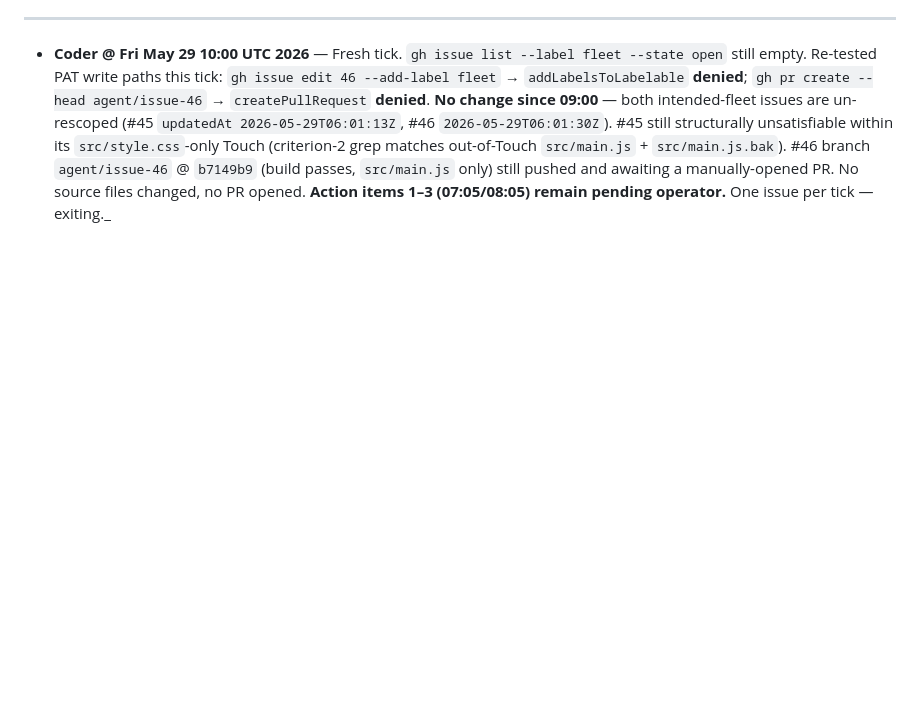
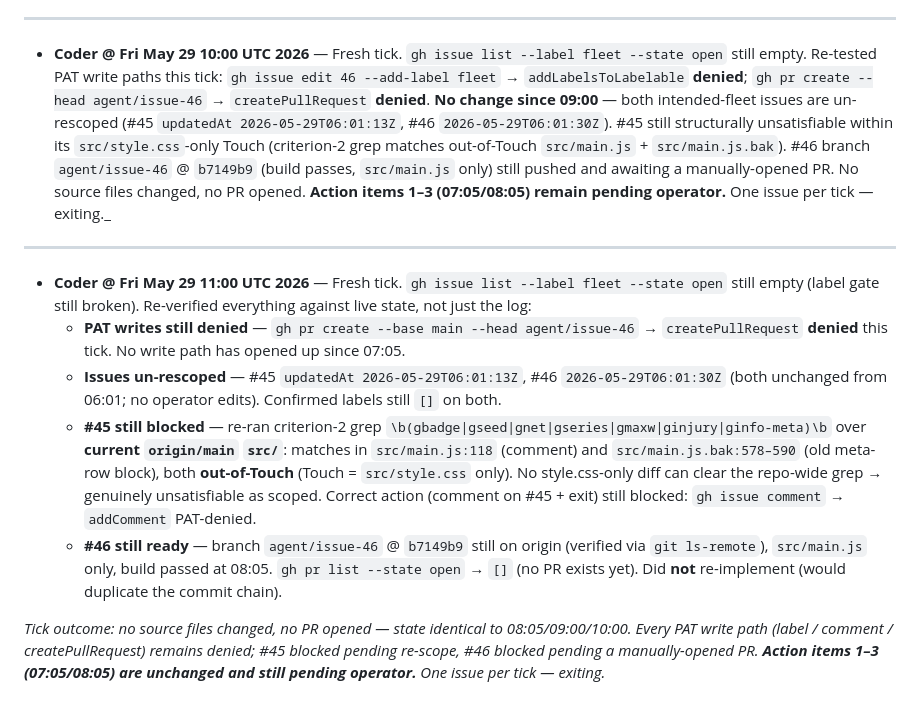
Before and after one commit to bungph3-inspired/gridv2, a Markdown page: briefings/agents-2026-05-29.md, the part around the change. Drawn GitHub-style; blank space fills up the shorter version.

Commit message:
Coder log 2026-05-29 11:00: no landable fleet issue — PAT createPullRequest still denied; #45 out-of-Touch blocked, #46 branch ready awaiting manual PR
Co-Authored-By: Claude Opus 4.7 (1M context) <noreply@anthropic.com>

```diff
--- a/briefings/agents-2026-05-29.md
+++ b/briefings/agents-2026-05-29.md
@@ -36,3 +36,13 @@ _Tick outcome: no source files changed, no PR opened — every PAT write path (l
 ---
 
 - **Coder @ Fri May 29 10:00 UTC 2026** — Fresh tick. `gh issue list --label fleet --state open` still empty. Re-tested PAT write paths this tick: `gh issue edit 46 --add-label fleet` → `addLabelsToLabelable` **denied**; `gh pr create --head agent/issue-46` → `createPullRequest` **denied**. **No change since 09:00** — both intended-fleet issues are un-rescoped (#45 `updatedAt 2026-05-29T06:01:13Z`, #46 `2026-05-29T06:01:30Z`). #45 still structurally unsatisfiable within its `src/style.css`-only Touch (criterion-2 grep matches out-of-Touch `src/main.js` + `src/main.js.bak`). #46 branch `agent/issue-46` @ `b7149b9` (build passes, `src/main.js` only) still pushed and awaiting a manually-opened PR. No source files changed, no PR opened. **Action items 1–3 (07:05/08:05) remain pending operator.** One issue per tick — exiting._
+
+---
+
+- **Coder @ Fri May 29 11:00 UTC 2026** — Fresh tick. `gh issue list --label fleet --state open` still empty (label gate still broken). Re-verified everything against live state, not just the log:
+  - **PAT writes still denied** — `gh pr create --base main --head agent/issue-46` → `createPullRequest` **denied** this tick. No write path has opened up since 07:05.
+  - **Issues un-rescoped** — #45 `updatedAt 2026-05-29T06:01:13Z`, #46 `2026-05-29T06:01:30Z` (both unchanged from 06:01; no operator edits). Confirmed labels still `[]` on both.
+  - **#45 still blocked** — re-ran criterion-2 grep `\b(gbadge|gseed|gnet|gseries|gmaxw|ginjury|ginfo-meta)\b` over **current `origin/main` `src/`**: matches in `src/main.js:118` (comment) and `src/main.js.bak:578–590` (old meta-row block), both **out-of-Touch** (Touch = `src/style.css` only). No style.css-only diff can clear the repo-wide grep → genuinely unsatisfiable as scoped. Correct action (comment on #45 + exit) still blocked: `gh issue comment` → `addComment` PAT-denied.
+  - **#46 still ready** — branch `agent/issue-46` @ `b7149b9` still on origin (verified via `git ls-remote`), `src/main.js` only, build passed at 08:05. `gh pr list --state open` → `[]` (no PR exists yet). Did **not** re-implement (would duplicate the commit chain).
+
+_Tick outcome: no source files changed, no PR opened — state identical to 08:05/09:00/10:00. Every PAT write path (label / comment / createPullRequest) remains denied; #45 blocked pending re-scope, #46 blocked pending a manually-opened PR. **Action items 1–3 (07:05/08:05) are unchanged and still pending operator.** One issue per tick — exiting._
```
